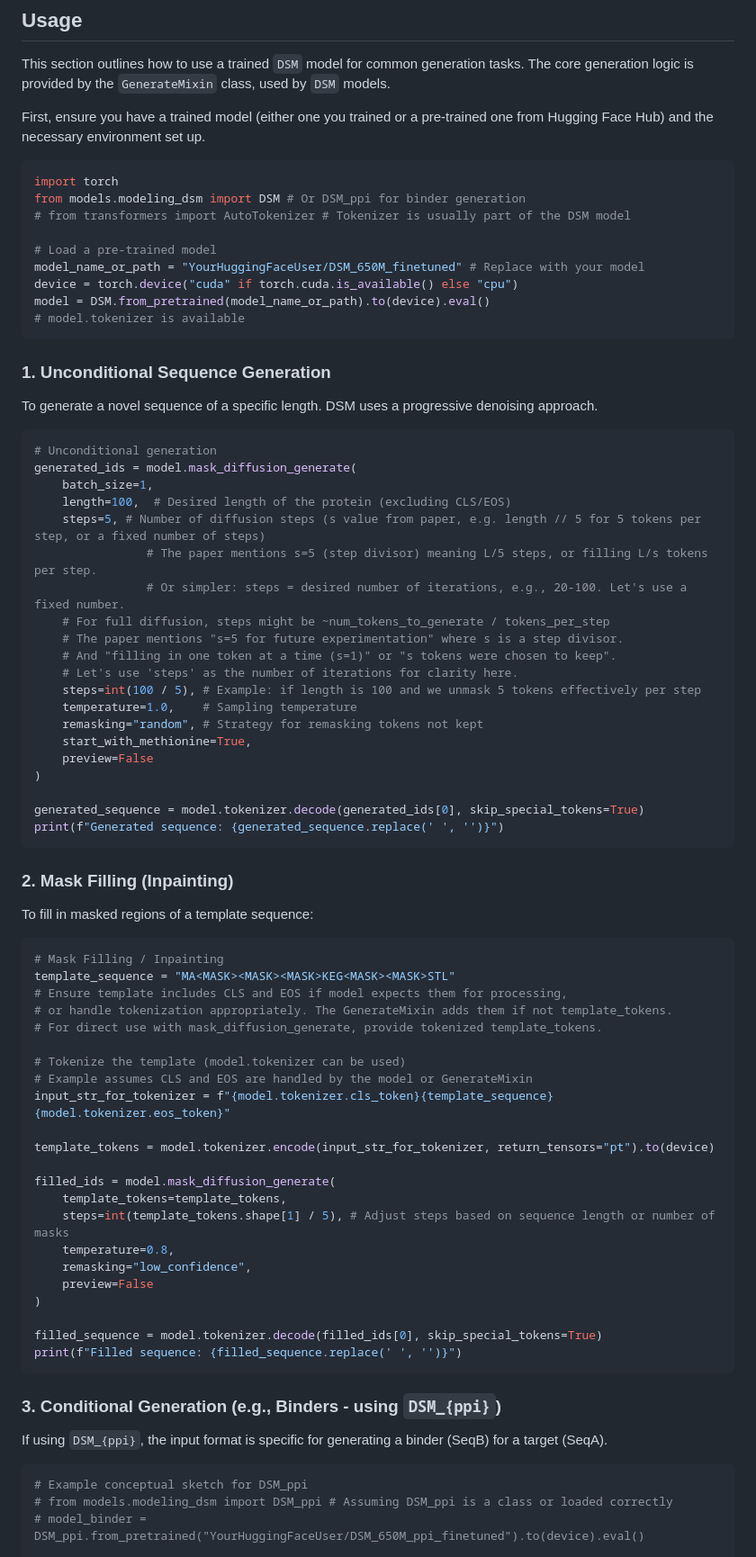
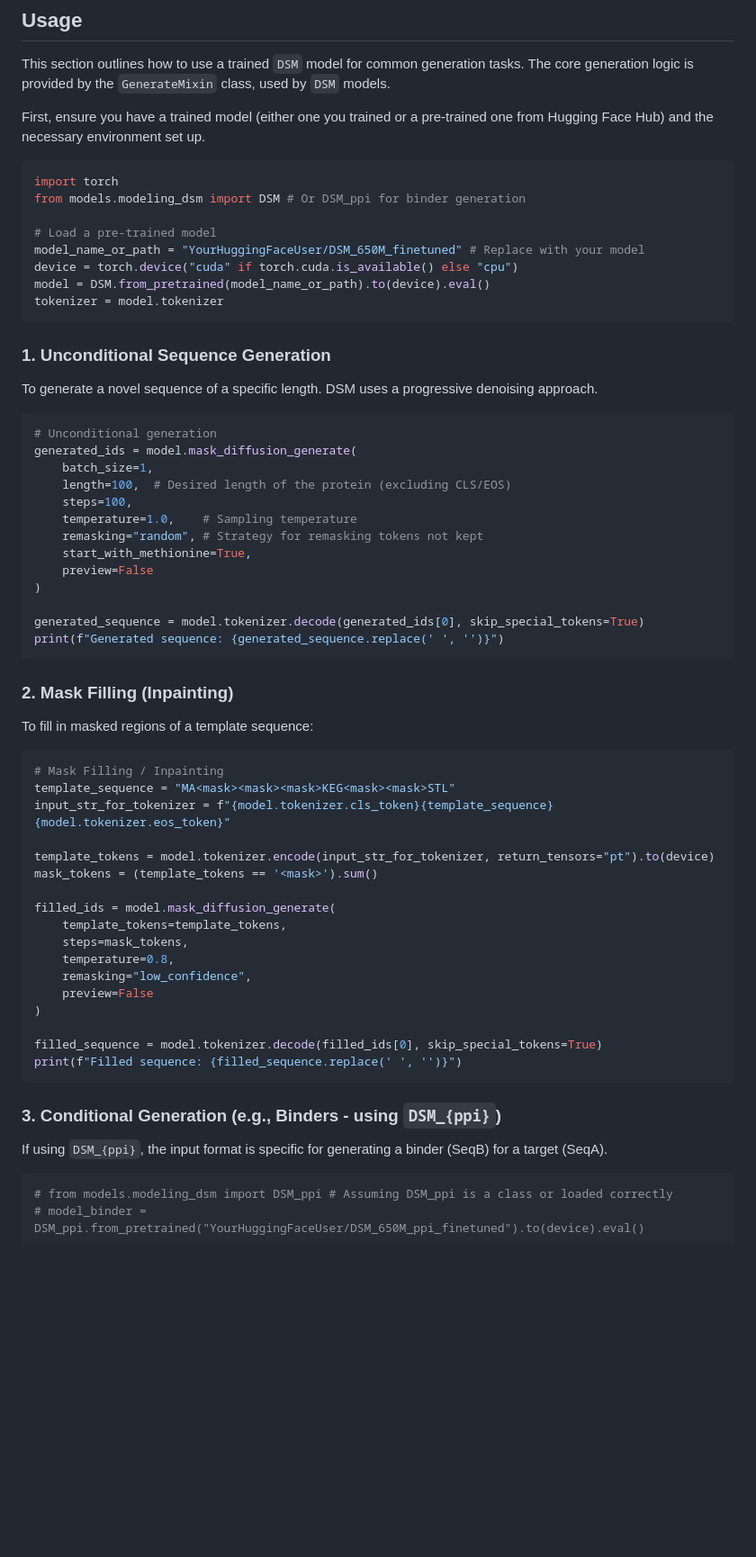
Before and after one commit to Gleghorn-Lab/DSM, a Markdown page: README.md, the part around the change printed below. Shown: that part at 90% size. Drawn GitHub-style; blank space fills up the shorter version.

````diff
--- a/README.md
+++ b/README.md
@@ -247,13 +221,12 @@ First, ensure you have a trained model (either one you trained or a pre-trained
 ```python
 import torch
 from models.modeling_dsm import DSM # Or DSM_ppi for binder generation
-# from transformers import AutoTokenizer # Tokenizer is usually part of the DSM model
 
 # Load a pre-trained model
 model_name_or_path = "YourHuggingFaceUser/DSM_650M_finetuned" # Replace with your model
 device = torch.device("cuda" if torch.cuda.is_available() else "cpu")
 model = DSM.from_pretrained(model_name_or_path).to(device).eval()
-# model.tokenizer is available
+tokenizer = model.tokenizer
 ```
 
 ### 1. Unconditional Sequence Generation
@@ -264,14 +237,7 @@ To generate a novel sequence of a specific length. DSM uses a progressive denois
 generated_ids = model.mask_diffusion_generate(
     batch_size=1,
     length=100,  # Desired length of the protein (excluding CLS/EOS)
-    steps=5, # Number of diffusion steps (s value from paper, e.g. length // 5 for 5 tokens per step, or a fixed number of steps)
-                # The paper mentions s=5 (step divisor) meaning L/5 steps, or filling L/s tokens per step.
-                # Or simpler: steps = desired number of iterations, e.g., 20-100. Let's use a fixed number.
-    # For full diffusion, steps might be ~num_tokens_to_generate / tokens_per_step
-    # The paper mentions "s=5 for future experimentation" where s is a step divisor.
-    # And "filling in one token at a time (s=1)" or "s tokens were chosen to keep".
-    # Let's use 'steps' as the number of iterations for clarity here.
-    steps=int(100 / 5), # Example: if length is 100 and we unmask 5 tokens effectively per step
+    steps=100,
     temperature=1.0,    # Sampling temperature
     remasking="random", # Strategy for remasking tokens not kept
     start_with_methionine=True,
@@ -287,20 +253,15 @@ To fill in masked regions of a template sequence:
 
 ```python
 # Mask Filling / Inpainting
-template_sequence = "MA<MASK><MASK><MASK>KEG<MASK><MASK>STL"
-# Ensure template includes CLS and EOS if model expects them for processing,
-# or handle tokenization appropriately. The GenerateMixin adds them if not template_tokens.
-# For direct use with mask_diffusion_generate, provide tokenized template_tokens.
-
-# Tokenize the template (model.tokenizer can be used)
-# Example assumes CLS and EOS are handled by the model or GenerateMixin
+template_sequence = "MA<mask><mask><mask>KEG<mask><mask>STL"
 input_str_for_tokenizer = f"{model.tokenizer.cls_token}{template_sequence}{model.tokenizer.eos_token}"
 
 template_tokens = model.tokenizer.encode(input_str_for_tokenizer, return_tensors="pt").to(device)
+mask_tokens = (template_tokens == '<mask>').sum()
 
 filled_ids = model.mask_diffusion_generate(
     template_tokens=template_tokens,
-    steps=int(template_tokens.shape[1] / 5), # Adjust steps based on sequence length or number of masks
+    steps=mask_tokens,
     temperature=0.8,
     remasking="low_confidence",
     preview=False
@@ -314,7 +275,6 @@ print(f"Filled sequence: {filled_sequence.replace(' ', '')}")
 If using `DSM_{ppi}`, the input format is specific for generating a binder (SeqB) for a target (SeqA).
 
 ```python
-# Example conceptual sketch for DSM_ppi
 # from models.modeling_dsm import DSM_ppi # Assuming DSM_ppi is a class or loaded correctly
 # model_binder = DSM_ppi.from_pretrained("YourHuggingFaceUser/DSM_650M_ppi_finetuned").to(device).eval()
 
````
Also changed, not shown: other parts of README.md (+8 -52 lines).
